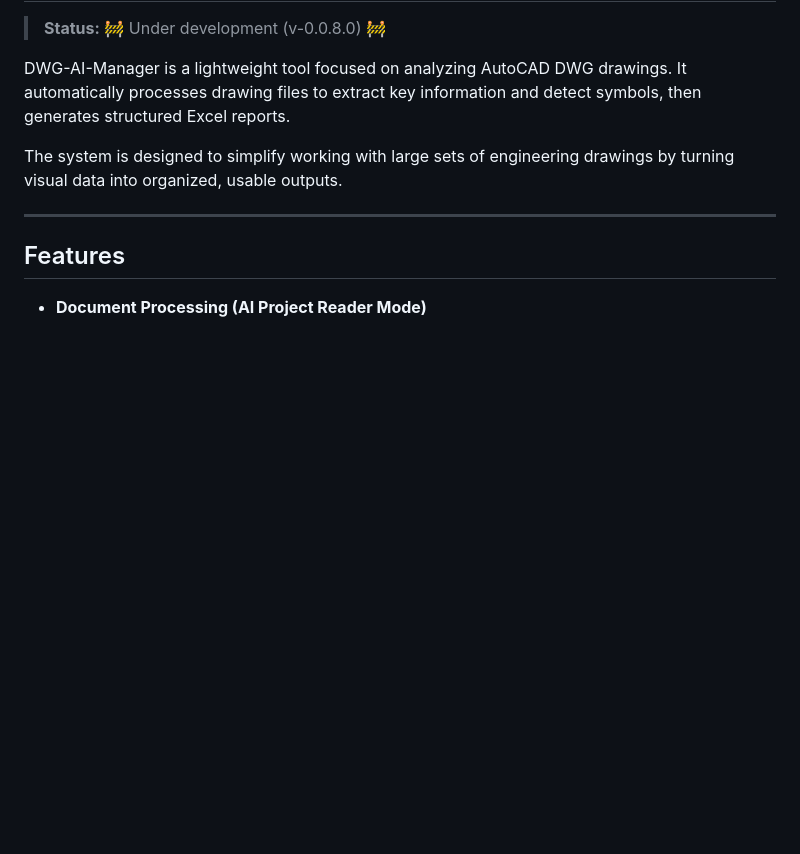
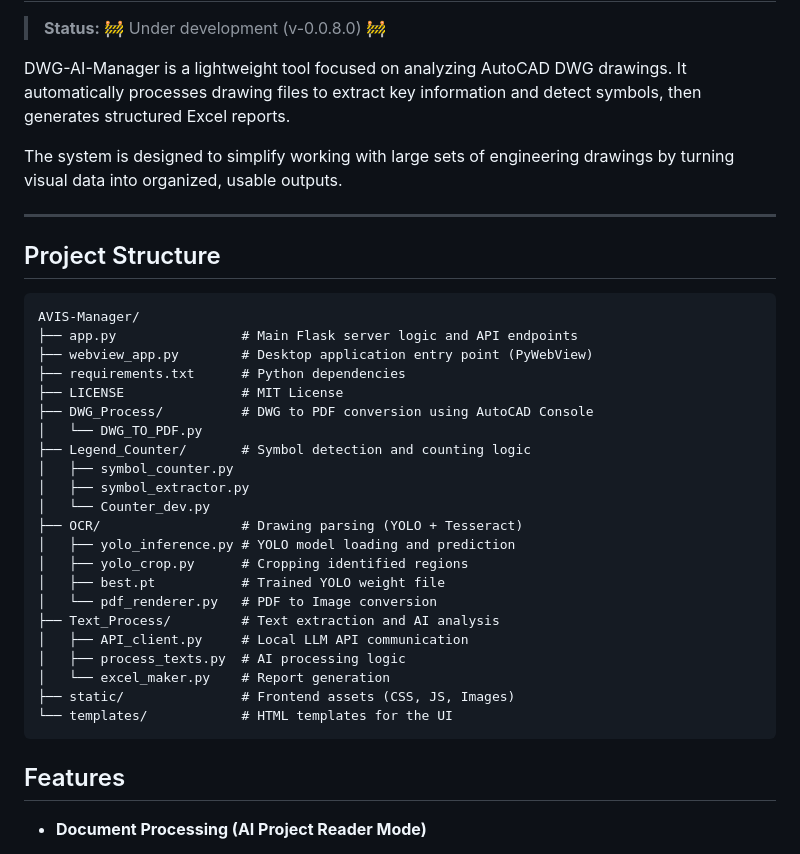
Before and after one commit to Astro-5444/DWG-AI-Manager, a Markdown page: README.md, the part around the change. Rendered like a GitHub page; blank space fills up the shorter version.

````diff
--- a/README.md
+++ b/README.md
@@ -7,6 +7,33 @@ DWG-AI-Manager is a lightweight tool focused on analyzing AutoCAD DWG drawings.
 The system is designed to simplify working with large sets of engineering drawings by turning visual data into organized, usable outputs.
 
 ---
+
+## Project Structure
+
+```text
+AVIS-Manager/
+├── app.py                # Main Flask server logic and API endpoints
+├── webview_app.py        # Desktop application entry point (PyWebView)
+├── requirements.txt      # Python dependencies
+├── LICENSE               # MIT License
+├── DWG_Process/          # DWG to PDF conversion using AutoCAD Console
+│   └── DWG_TO_PDF.py
+├── Legend_Counter/       # Symbol detection and counting logic
+│   ├── symbol_counter.py
+│   ├── symbol_extractor.py
+│   └── Counter_dev.py
+├── OCR/                  # Drawing parsing (YOLO + Tesseract)
+│   ├── yolo_inference.py # YOLO model loading and prediction
+│   ├── yolo_crop.py      # Cropping identified regions
+│   ├── best.pt           # Trained YOLO weight file
+│   └── pdf_renderer.py   # PDF to Image conversion
+├── Text_Process/         # Text extraction and AI analysis
+│   ├── API_client.py     # Local LLM API communication
+│   ├── process_texts.py  # AI processing logic
+│   └── excel_maker.py    # Report generation
+├── static/               # Frontend assets (CSS, JS, Images)
+└── templates/            # HTML templates for the UI
+```
 
 ## Features
 
````
